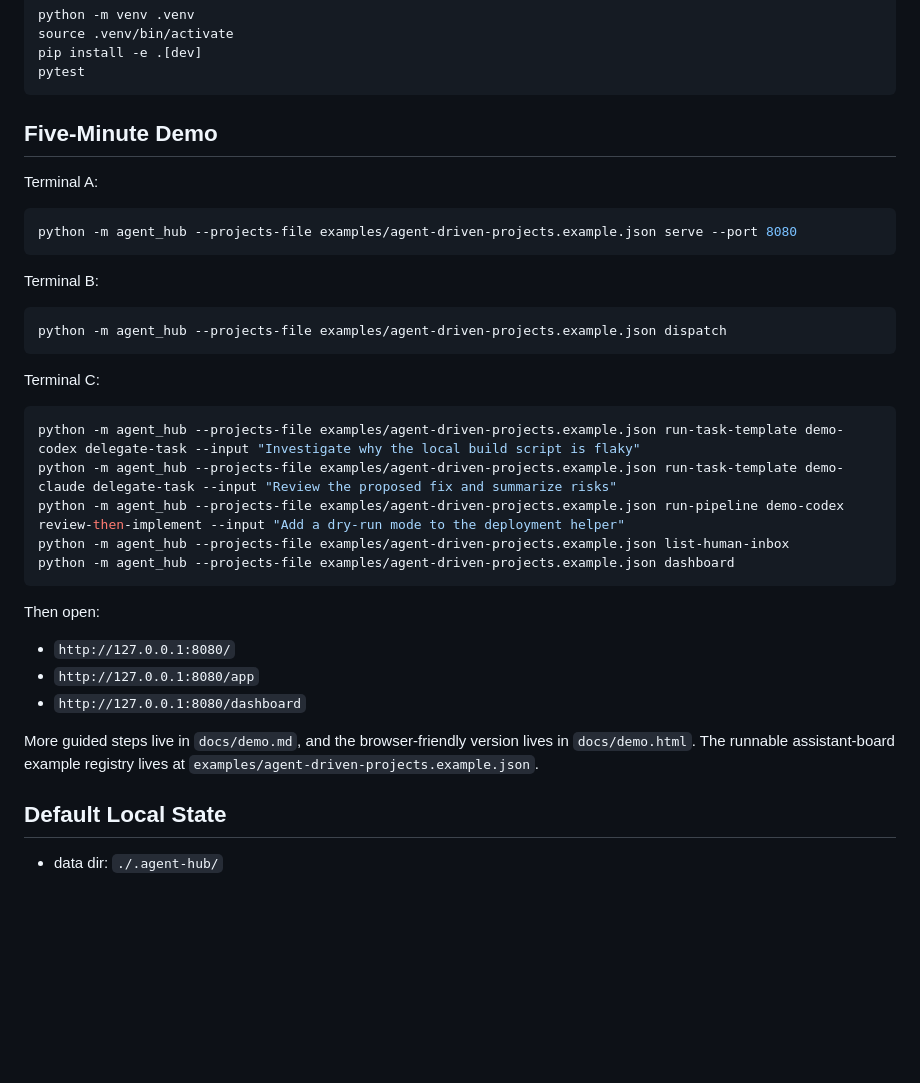
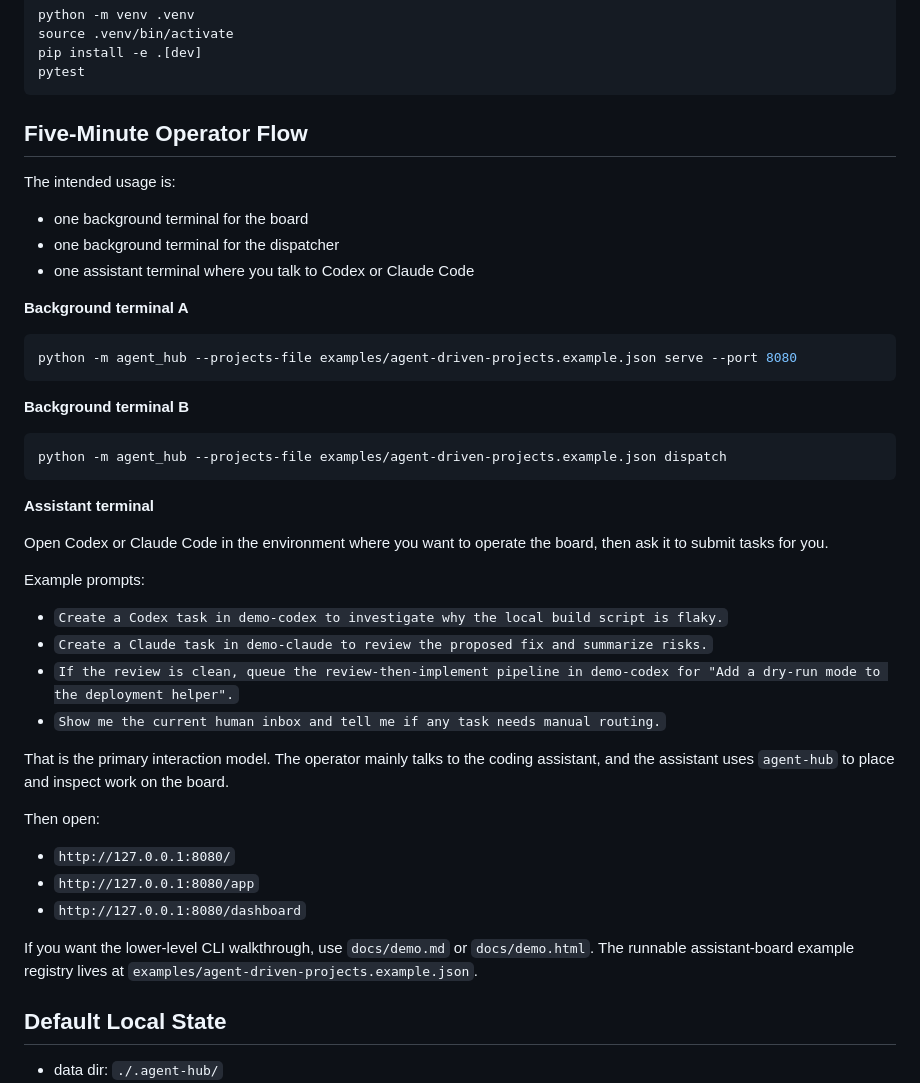
Before and after one commit to Dominic789654/agent-hub, a Markdown page: README.md, the part around one of its changes. GitHub-like rendering; blank space fills up the shorter version.

````diff
--- a/README.md
+++ b/README.md
@@ -98,29 +98,38 @@ pip install -e .[dev]
 pytest
 ```
 
-## Five-Minute Demo
+## Five-Minute Operator Flow
 
-Terminal A:
+The intended usage is:
+
+- one background terminal for the board
+- one background terminal for the dispatcher
+- one assistant terminal where you talk to Codex or Claude Code
+
+**Background terminal A**
 
 ```bash
 python -m agent_hub --projects-file examples/agent-driven-projects.example.json serve --port 8080
 ```
 
-Terminal B:
+**Background terminal B**
 
 ```bash
 python -m agent_hub --projects-file examples/agent-driven-projects.example.json dispatch
 ```
 
-Terminal C:
+**Assistant terminal**
 
-```bash
-python -m agent_hub --projects-file examples/agent-driven-projects.example.json run-task-template demo-codex delegate-task --input "Investigate why the local build script is flaky"
-python -m agent_hub --projects-file examples/agent-driven-projects.example.json run-task-template demo-claude delegate-task --input "Review the proposed fix and summarize risks"
-python -m agent_hub --projects-file examples/agent-driven-projects.example.json run-pipeline demo-codex review-then-implement --input "Add a dry-run mode to the deployment helper"
-python -m agent_hub --projects-file examples/agent-driven-projects.example.json list-human-inbox
-python -m agent_hub --projects-file examples/agent-driven-projects.example.json dashboard
-```
+Open Codex or Claude Code in the environment where you want to operate the board, then ask it to submit tasks for you.
+
+Example prompts:
+
+- `Create a Codex task in demo-codex to investigate why the local build script is flaky.`
+- `Create a Claude task in demo-claude to review the proposed fix and summarize risks.`
+- `If the review is clean, queue the review-then-implement pipeline in demo-codex for "Add a dry-run mode to the deployment helper".`
+- `Show me the current human inbox and tell me if any task needs manual routing.`
+
+That is the primary interaction model. The operator mainly talks to the coding assistant, and the assistant uses `agent-hub` to place and inspect work on the board.
 
 Then open:
 
@@ -128,7 +137,7 @@ Then open:
 - `http://127.0.0.1:8080/app`
 - `http://127.0.0.1:8080/dashboard`
 
-More guided steps live in `docs/demo.md`, and the browser-friendly version lives in `docs/demo.html`. The runnable assistant-board example registry lives at `examples/agent-driven-projects.example.json`.
+If you want the lower-level CLI walkthrough, use `docs/demo.md` or `docs/demo.html`. The runnable assistant-board example registry lives at `examples/agent-driven-projects.example.json`.
 
 ## Default Local State
 
````
Also changed, not shown: other parts of README.md (+14 -19 lines).
